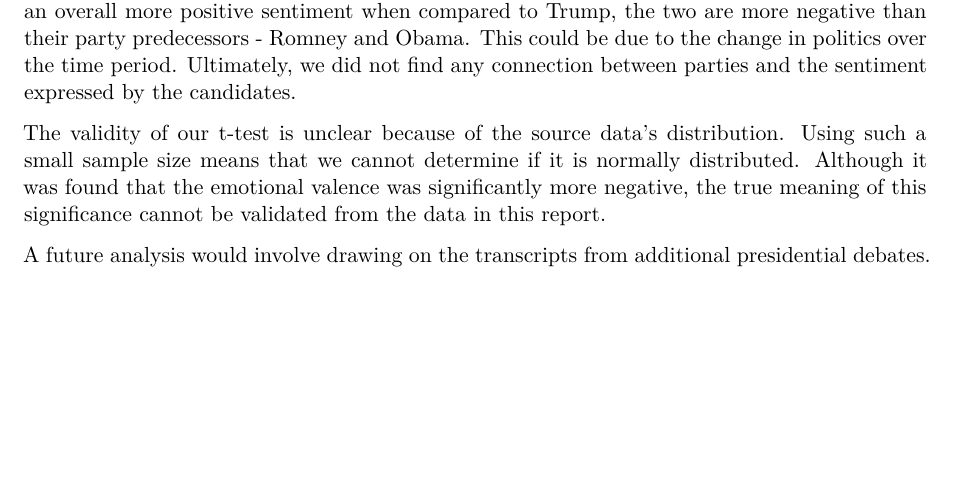
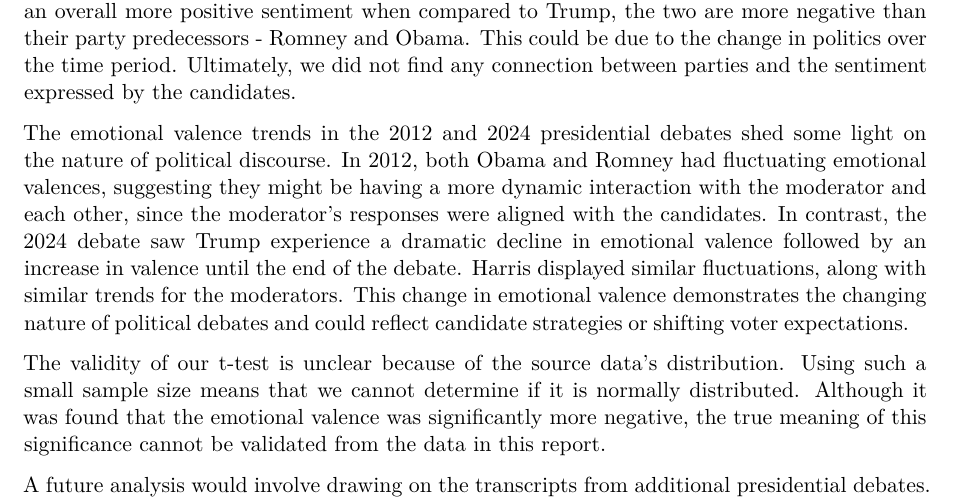
Before and after one commit to TakisGuzzler/CBE1, a Quarto document (CBE1.qmd): part of page 7 of 8, cut so that both start at the same text, the shorter picture padded with empty space. Rendered offline with R 4.5, knitr and Pandoc in place of Quarto, then LaTeX, with nearby package versions; some code elsewhere in the file could not run offline.

Commit message:
added discussion paragraph about valences

```diff
--- a/CBE1.qmd
+++ b/CBE1.qmd
@@ -554,6 +554,8 @@ For Trump and Romney, we saw a similar lack of overlap in high frequency adjecti
 
 Most interesting is the difference between the three career politician candidates - Obama, Romney, and Harris - and the non career politician candidate - Trump. Trump appears far more willing to use negative language. Beyond this difference, the sentiment of the candidates language is more so informed by the time period than it is by their party as can be seen in the lack of overlap across years and within parties in the Keyness tables. Even though Harris has an overall more positive sentiment when compared to Trump, the two are more negative than their party predecessors - Romney and Obama. This could be due to the change in politics over the time period. Ultimately, we did not find any connection between parties and the sentiment expressed by the candidates.
 
+The emotional valence trends in the 2012 and 2024 presidential debates shed some light on the nature of political discourse. In 2012, both Obama and Romney had fluctuating emotional valences, suggesting they might be having a more dynamic interaction with the moderator and each other, since the moderator's responses were aligned with the candidates. In contrast, the 2024 debate saw Trump experience a dramatic decline in emotional valence followed by an increase in valence until the end of the debate. Harris displayed similar fluctuations, along with similar trends for the moderators. This change in emotional valence demonstrates the changing nature of political debates and could reflect candidate strategies or shifting voter expectations.
+
 The validity of our t-test is unclear because of the source data's distribution. Using such a small sample size means that we cannot determine if it is normally distributed. Although it was found that the emotional valence was significantly more negative, the true meaning of this significance cannot be validated from the data in this report.
 
 A future analysis would involve drawing on the transcripts from additional presidential debates. This would allow us to better see trends over time since we would have more than two data points. One example of deeper analysis would be a sentiment and valence comparison across incumbents as a category rather than just parties or years. We could also interpret the tokens in both the context of the original document and the context of the time period - drawing on the fact that many of the tokens in the corpus are informed by the happenings of the world.
```
